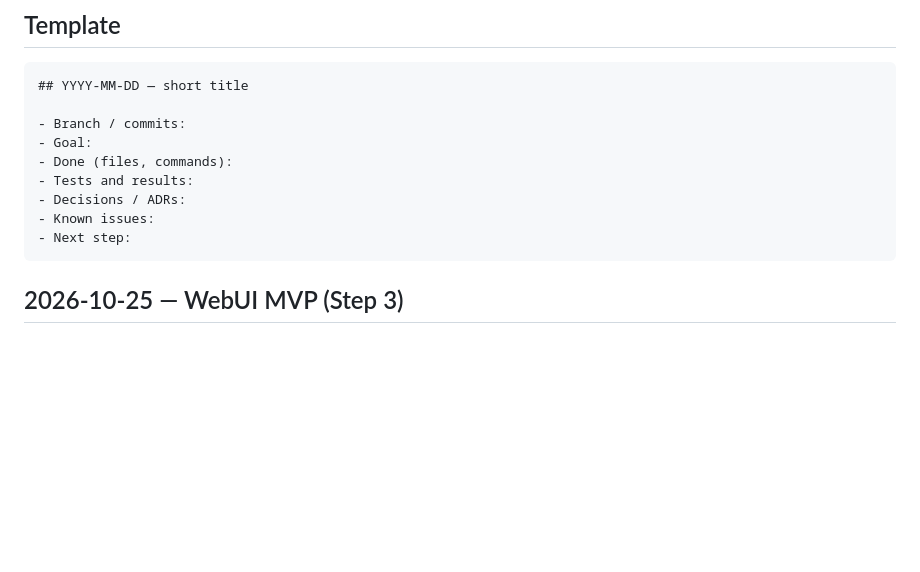
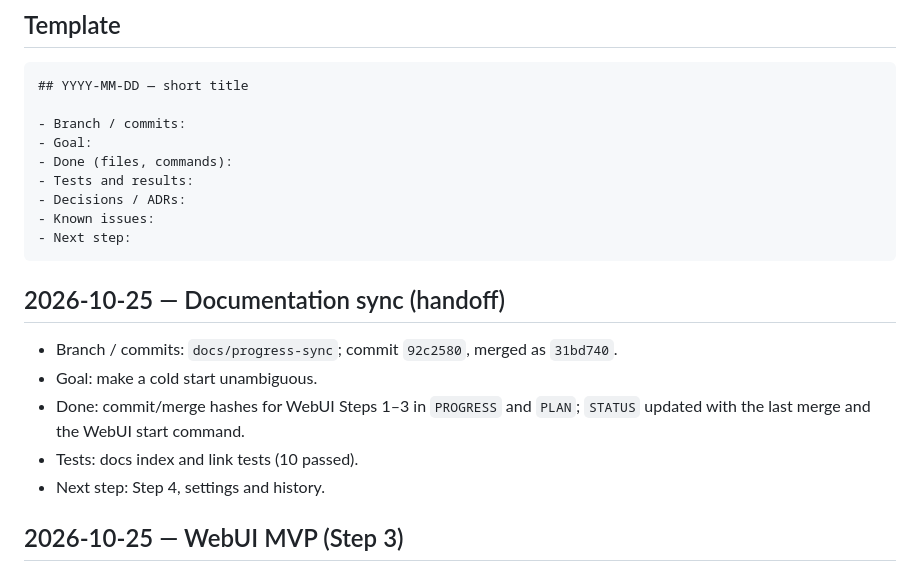
Before and after one commit to chinasky71-byte/TranscriberPro, a Markdown page: docs/PROGRESS.md, the part around the change. Drawn GitHub-style; blank space fills up the shorter version.

````diff
--- a/docs/PROGRESS.md
+++ b/docs/PROGRESS.md
@@ -16,6 +16,15 @@ Every session that touches the repository must add an entry before the merge.
 - Known issues:
 - Next step:
 ```
+
+## 2026-10-25 — Documentation sync (handoff)
+
+- Branch / commits: `docs/progress-sync`; commit `92c2580`, merged as `31bd740`.
+- Goal: make a cold start unambiguous.
+- Done: commit/merge hashes for WebUI Steps 1–3 in `PROGRESS` and `PLAN`;
+  `STATUS` updated with the last merge and the WebUI start command.
+- Tests: docs index and link tests (10 passed).
+- Next step: Step 4, settings and history.
 
 ## 2026-10-25 — WebUI MVP (Step 3)
 
````
Also changed, not shown: docs/STATUS.md (+5 -1 lines).
